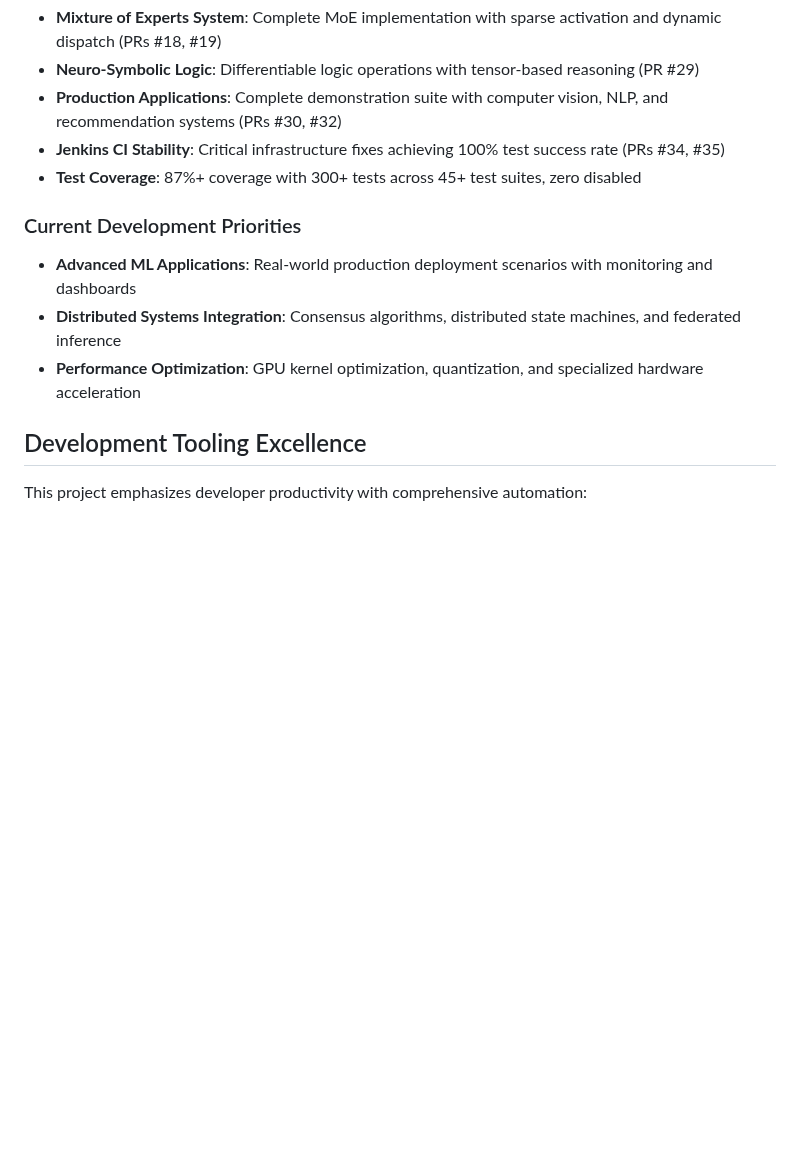
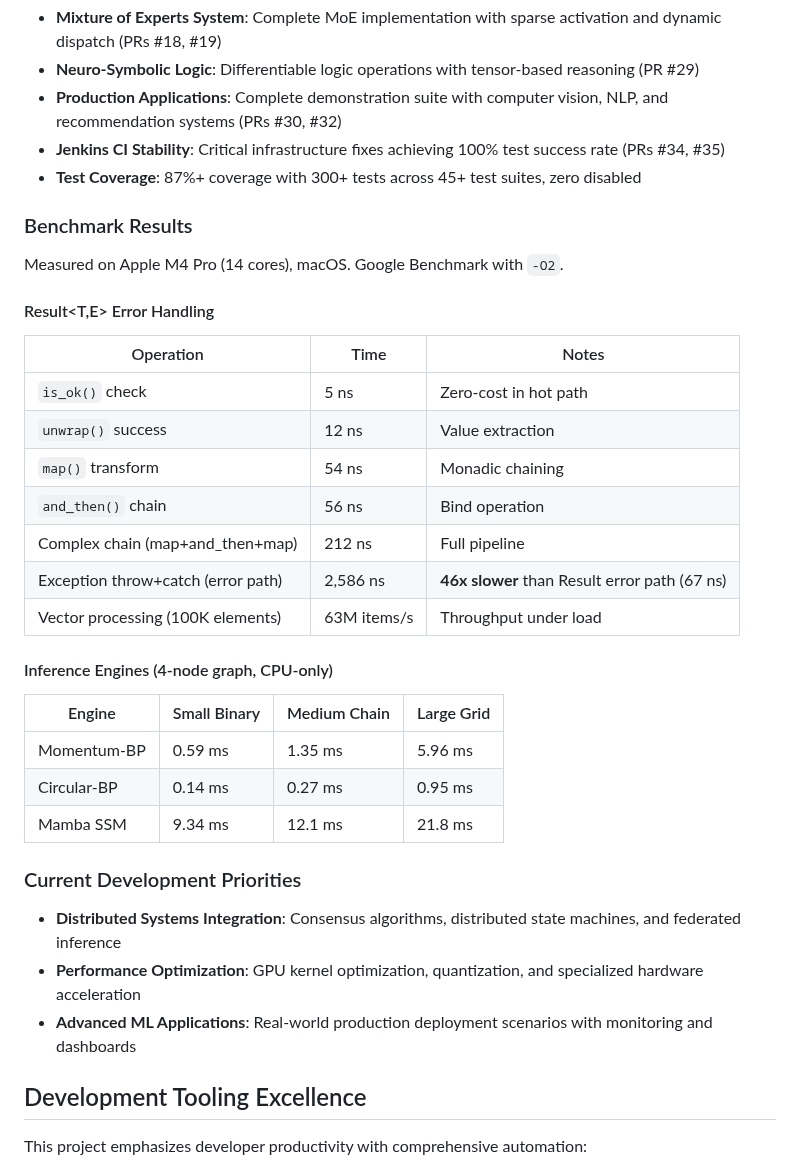
Before and after one commit to dbjwhs/inference-systems-lab, a Markdown page: README.md, the part around the change. Rendered like a GitHub page; blank space fills up the shorter version.

Commit message:
Add benchmark results to README
Published actual measured performance data for Result<T,E> error
handling (5ns is_ok, 46x faster error path vs exceptions) and
inference engines (Momentum-BP, Circular-BP, Mamba SSM across
three graph sizes). Measured on Apple M4 Pro.

Co-Authored-By: Claude Opus 4.6 <noreply@anthropic.com>

```diff
--- a/README.md
+++ b/README.md
@@ -60,11 +60,34 @@ The system includes comprehensive error handling with `Result<T, E>` patterns, t
 - **Jenkins CI Stability**: Critical infrastructure fixes achieving 100% test success rate (PRs #34, #35)
 - **Test Coverage**: 87%+ coverage with 300+ tests across 45+ test suites, zero disabled
 
+### Benchmark Results
+
+Measured on Apple M4 Pro (14 cores), macOS. Google Benchmark with `-O2`.
+
+#### Result&lt;T,E&gt; Error Handling
+
+| Operation | Time | Notes |
+|-----------|------|-------|
+| `is_ok()` check | 5 ns | Zero-cost in hot path |
+| `unwrap()` success | 12 ns | Value extraction |
+| `map()` transform | 54 ns | Monadic chaining |
+| `and_then()` chain | 56 ns | Bind operation |
+| Complex chain (map+and_then+map) | 212 ns | Full pipeline |
+| Exception throw+catch (error path) | 2,586 ns | **46x slower** than Result error path (67 ns) |
+| Vector processing (100K elements) | 63M items/s | Throughput under load |
+
+#### Inference Engines (4-node graph, CPU-only)
+
+| Engine | Small Binary | Medium Chain | Large Grid |
+|--------|-------------|-------------|------------|
+| Momentum-BP | 0.59 ms | 1.35 ms | 5.96 ms |
+| Circular-BP | 0.14 ms | 0.27 ms | 0.95 ms |
+| Mamba SSM | 9.34 ms | 12.1 ms | 21.8 ms |
+
 ### Current Development Priorities
-- **Advanced ML Applications**: Real-world production deployment scenarios with monitoring and dashboards
 - **Distributed Systems Integration**: Consensus algorithms, distributed state machines, and federated inference
 - **Performance Optimization**: GPU kernel optimization, quantization, and specialized hardware acceleration
-
+- **Advanced ML Applications**: Real-world production deployment scenarios with monitoring and dashboards
 
 ## Development Tooling Excellence
 
```
